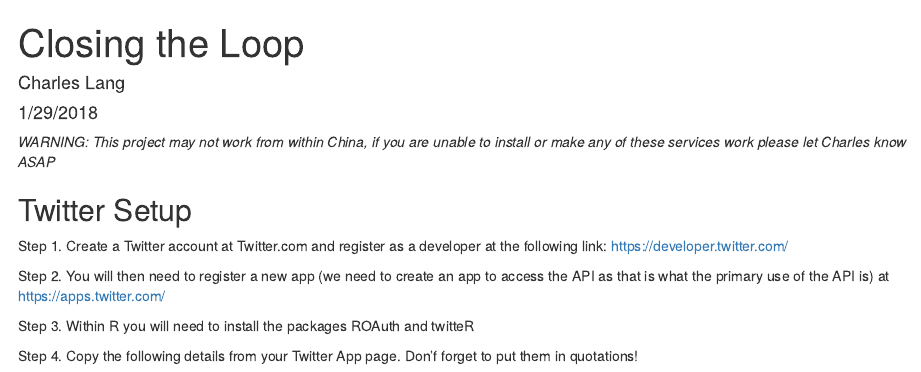
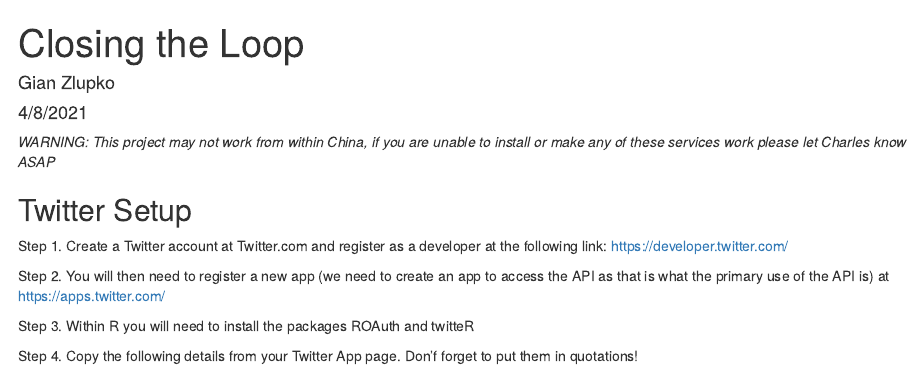
Before and after one commit to gzlupko/Twitter_API, an R Markdown document (twitter_api.Rmd): the page in a window 1100 px wide, from its top. Rendered offline with R 4.5, knitr and Pandoc, with nearby package versions; some code elsewhere in the file could not run offline.

Commit message:
rmd update 4/21

```diff
--- a/twitter_api.Rmd
+++ b/twitter_api.Rmd
@@ -1,7 +1,7 @@
 ---
 title: "Closing the Loop"
-author: "Charles Lang"
-date: "1/29/2018"
+author: "Gian Zlupko"
+date: "4/8/2021"
 output: html_document
 ---
 
```
